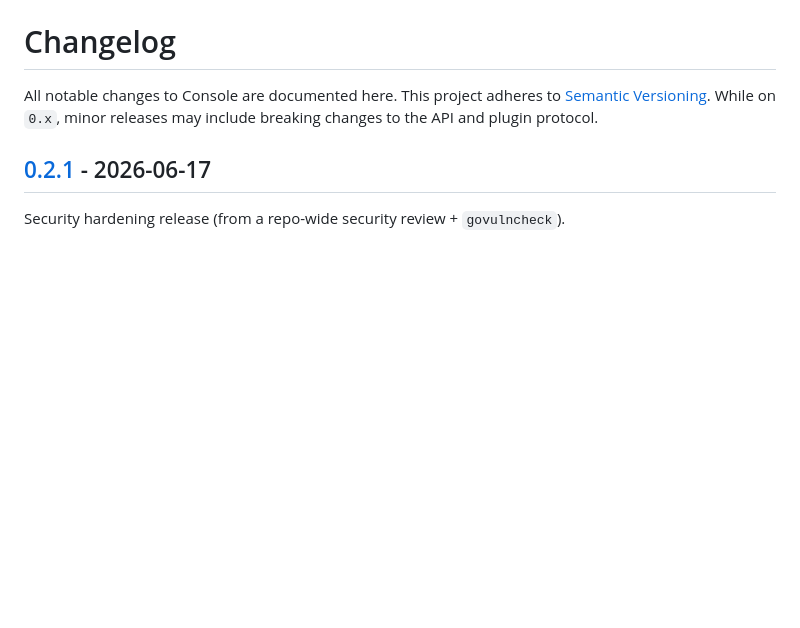
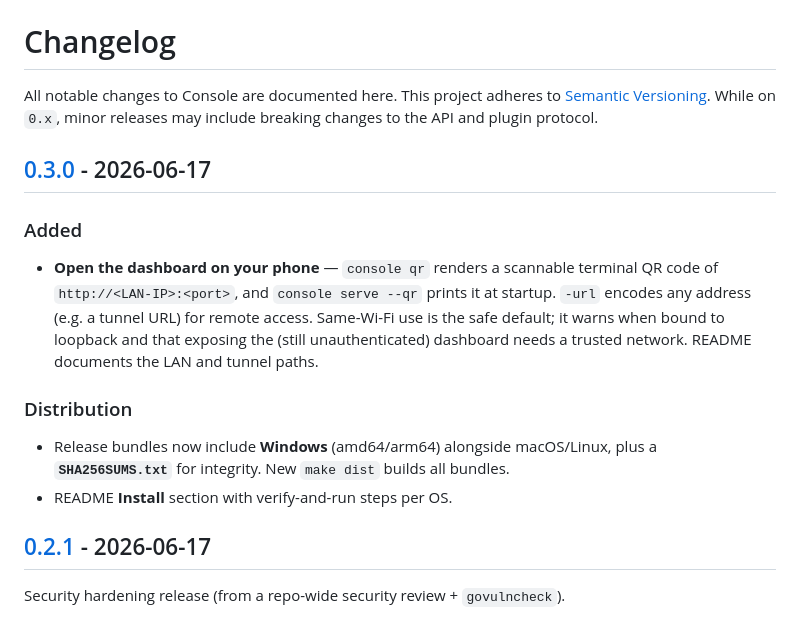
Before and after one commit to MooseQuest/console, a Markdown page: CHANGELOG.md, the part around one of its changes. GitHub-like rendering; blank space fills up the shorter version.

Commit message:
Release v0.3.0: phone QR access + changelog/badge

```diff
--- a/CHANGELOG.md
+++ b/CHANGELOG.md
@@ -3,6 +3,21 @@
 All notable changes to Console are documented here. This project adheres to
 [Semantic Versioning](https://semver.org). While on `0.x`, minor releases may
 include breaking changes to the API and plugin protocol.
+
+## [0.3.0] - 2026-06-17
+
+### Added
+- **Open the dashboard on your phone** — `console qr` renders a scannable
+  terminal QR code of `http://<LAN-IP>:<port>`, and `console serve --qr` prints
+  it at startup. `-url` encodes any address (e.g. a tunnel URL) for remote
+  access. Same-Wi-Fi use is the safe default; it warns when bound to loopback
+  and that exposing the (still unauthenticated) dashboard needs a trusted
+  network. README documents the LAN and tunnel paths.
+
+### Distribution
+- Release bundles now include **Windows** (amd64/arm64) alongside macOS/Linux,
+  plus a **`SHA256SUMS.txt`** for integrity. New `make dist` builds all bundles.
+- README **Install** section with verify-and-run steps per OS.
 
 ## [0.2.1] - 2026-06-17
 
```
Also changed, not shown: other parts of CHANGELOG.md (+1 -0 lines), 1 other file.
